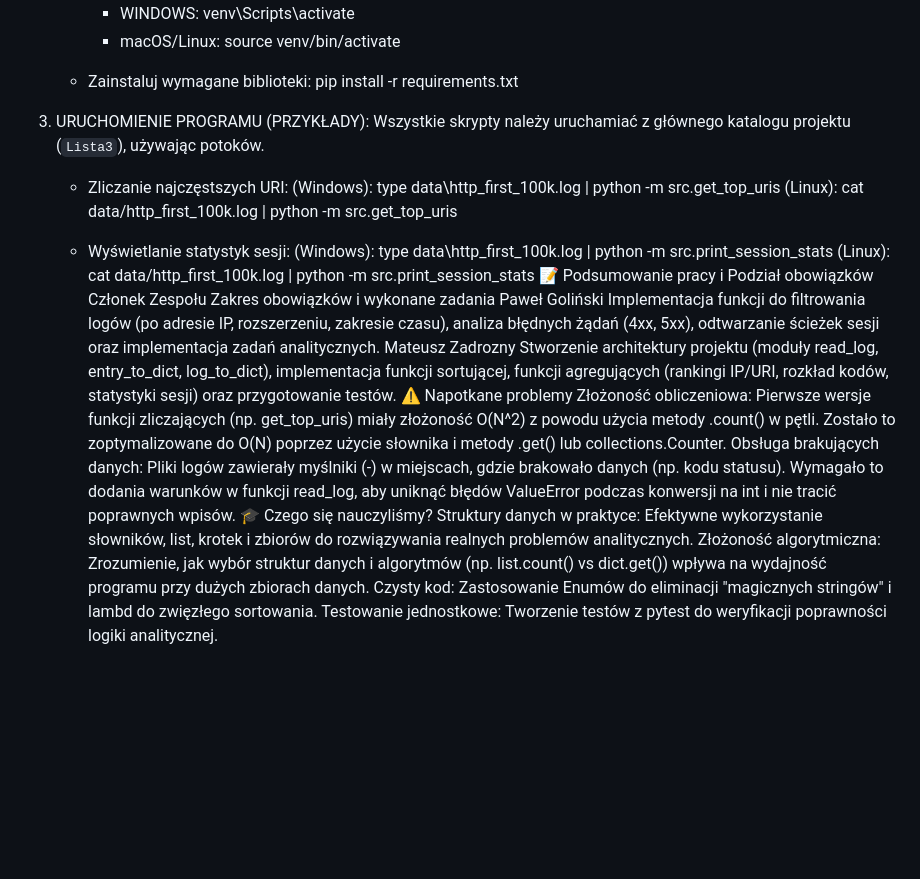
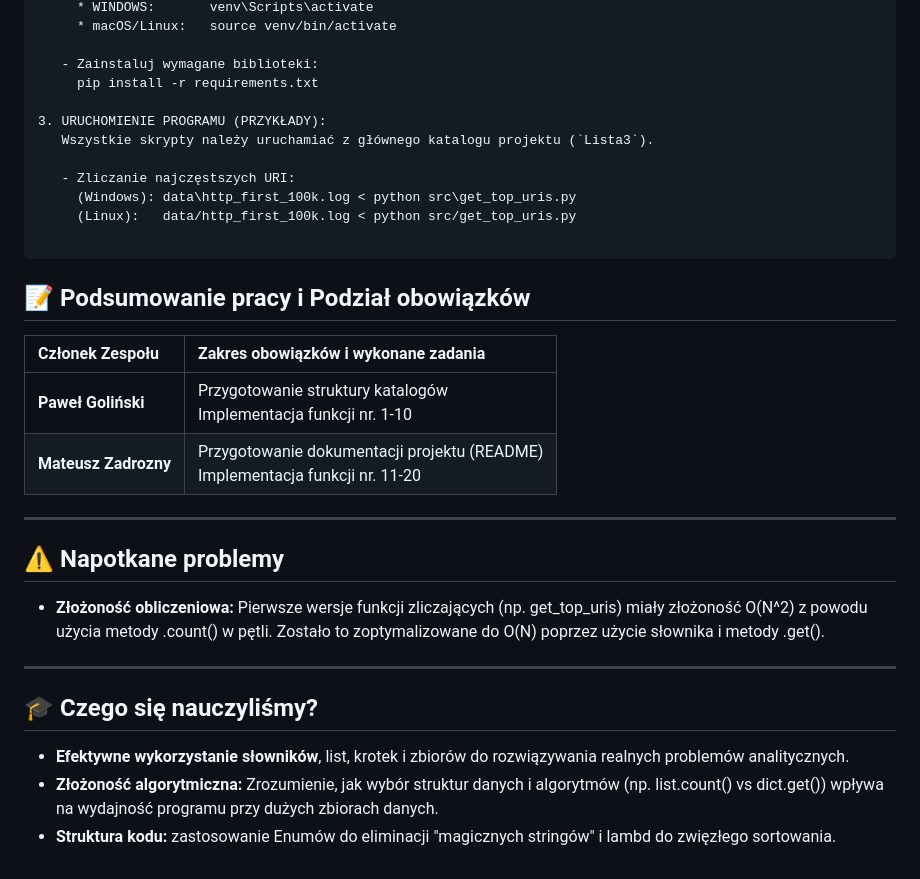
Before and after one commit to Matixy/golinski-zadrozny-grupa-4-jezyki-skryptowe-python, a Markdown page: Lista3/README.md, the part around one of its changes. GitHub-like rendering; blank space fills up the shorter version.

````diff
--- a/Lista3/README.md
+++ b/Lista3/README.md
@@ -67,24 +75,29 @@ Code
      pip install -r requirements.txt
 
 3. URUCHOMIENIE PROGRAMU (PRZYKŁADY):
-   Wszystkie skrypty należy uruchamiać z głównego katalogu projektu (`Lista3`), używając potoków.
+   Wszystkie skrypty należy uruchamiać z głównego katalogu projektu (`Lista3`).
 
    - Zliczanie najczęstszych URI:
-     (Windows): type data\http_first_100k.log | python -m src.get_top_uris
-     (Linux):   cat data/http_first_100k.log | python -m src.get_top_uris
+     (Windows): data\http_first_100k.log < python src\get_top_uris.py
+     (Linux):   data/http_first_100k.log < python src/get_top_uris.py
 
-   - Wyświetlanie statystyk sesji:
-     (Windows): type data\http_first_100k.log | python -m src.print_session_stats
-     (Linux):   cat data/http_first_100k.log | python -m src.print_session_stats
-📝 Podsumowanie pracy i Podział obowiązków
-Członek Zespołu	Zakres obowiązków i wykonane zadania
-Paweł Goliński	Implementacja funkcji do filtrowania logów (po adresie IP, rozszerzeniu, zakresie czasu), analiza błędnych żądań (4xx, 5xx), odtwarzanie ścieżek sesji oraz implementacja zadań analitycznych.
-Mateusz Zadrozny	Stworzenie architektury projektu (moduły read_log, entry_to_dict, log_to_dict), implementacja funkcji sortującej, funkcji agregujących (rankingi IP/URI, rozkład kodów, statystyki sesji) oraz przygotowanie testów.
-⚠️ Napotkane problemy
-Złożoność obliczeniowa: Pierwsze wersje funkcji zliczających (np. get_top_uris) miały złożoność O(N^2) z powodu użycia metody .count() w pętli. Zostało to zoptymalizowane do O(N) poprzez użycie słownika i metody .get() lub collections.Counter.
-Obsługa brakujących danych: Pliki logów zawierały myślniki (-) w miejscach, gdzie brakowało danych (np. kodu statusu). Wymagało to dodania warunków w funkcji read_log, aby uniknąć błędów ValueError podczas konwersji na int i nie tracić poprawnych wpisów.
-🎓 Czego się nauczyliśmy?
-Struktury danych w praktyce: Efektywne wykorzystanie słowników, list, krotek i zbiorów do rozwiązywania realnych problemów analitycznych.
-Złożoność algorytmiczna: Zrozumienie, jak wybór struktur danych i algorytmów (np. list.count() vs dict.get()) wpływa na wydajność programu przy dużych zbiorach danych.
-Czysty kod: Zastosowanie Enumów do eliminacji "magicznych stringów" i lambd do zwięzłego sortowania.
-Testowanie jednostkowe: Tworzenie testów z pytest do weryfikacji poprawności logiki analitycznej.
+```
+
+## 📝 Podsumowanie pracy i Podział obowiązków
+
+| Członek Zespołu | Zakres obowiązków i wykonane zadania                                                                                                                                                                                                                      |
+| :--- |:----------------------------------------------------------------------------------------------------------------------------------------------------------------------------------------------------------------------------------------------------------|
+| **Paweł Goliński** | Przygotowanie struktury katalogów <br> Implementacja funkcji nr. 1-10|
+| **Mateusz Zadrozny** | Przygotowanie dokumentacji projektu (README)<br> Implementacja funkcji nr. 11-20 |
+
+---
+
+## ⚠️ Napotkane problemy
+* **Złożoność obliczeniowa:** Pierwsze wersje funkcji zliczających (np. get_top_uris) miały złożoność O(N^2) z powodu użycia metody .count() w pętli. Zostało to zoptymalizowane do O(N) poprzez użycie słownika i metody .get().
+
+---
+
+## 🎓 Czego się nauczyliśmy?
+* **Efektywne wykorzystanie słowników**, list, krotek i zbiorów do rozwiązywania realnych problemów analitycznych.
+* **Złożoność algorytmiczna:** Zrozumienie, jak wybór struktur danych i algorytmów (np. list.count() vs dict.get()) wpływa na wydajność programu przy dużych zbiorach danych.
+* **Struktura kodu:** zastosowanie Enumów do eliminacji "magicznych stringów" i lambd do zwięzłego sortowania.
````
Also changed, not shown: other parts of Lista3/README.md (+42 -34 lines).
